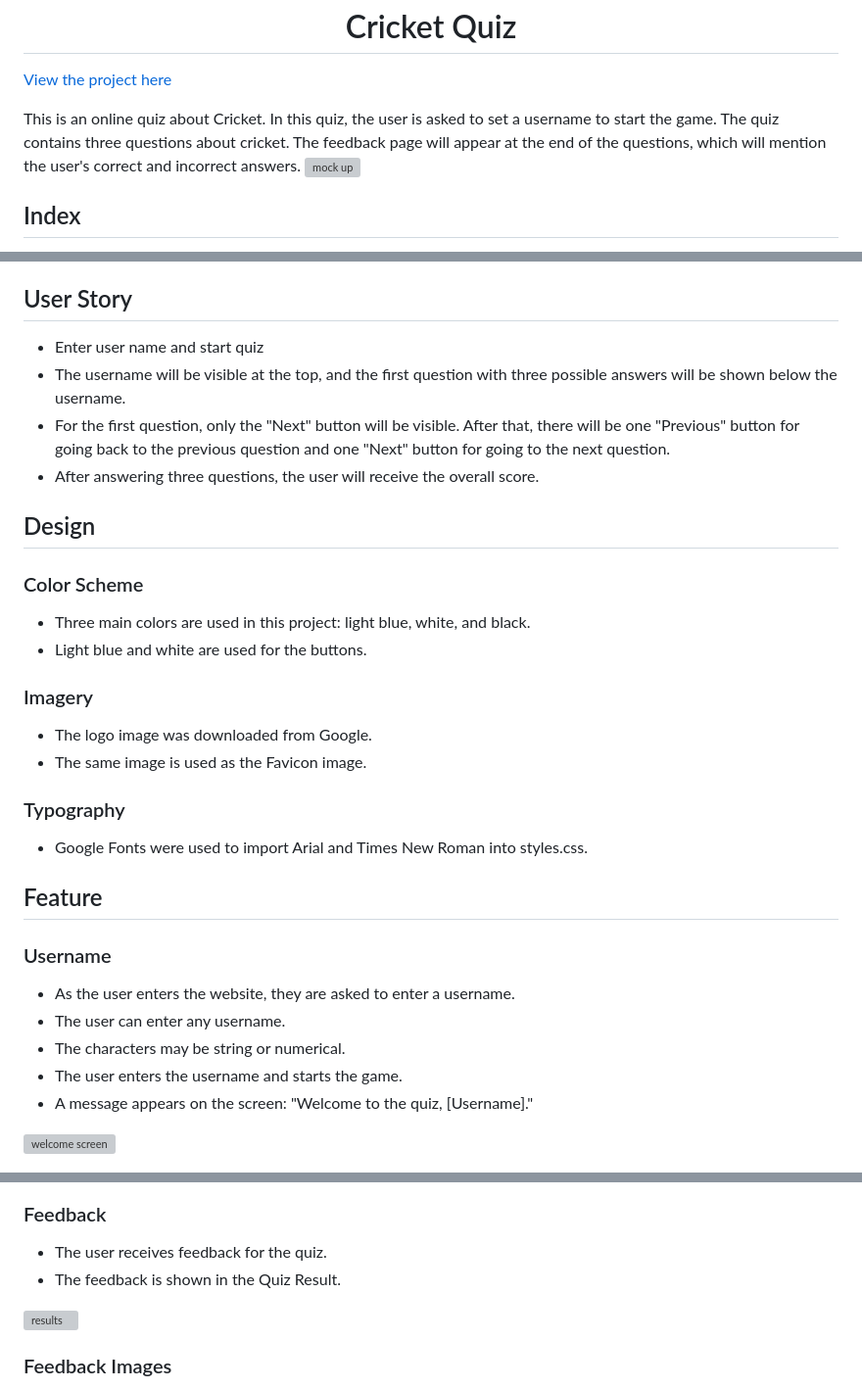
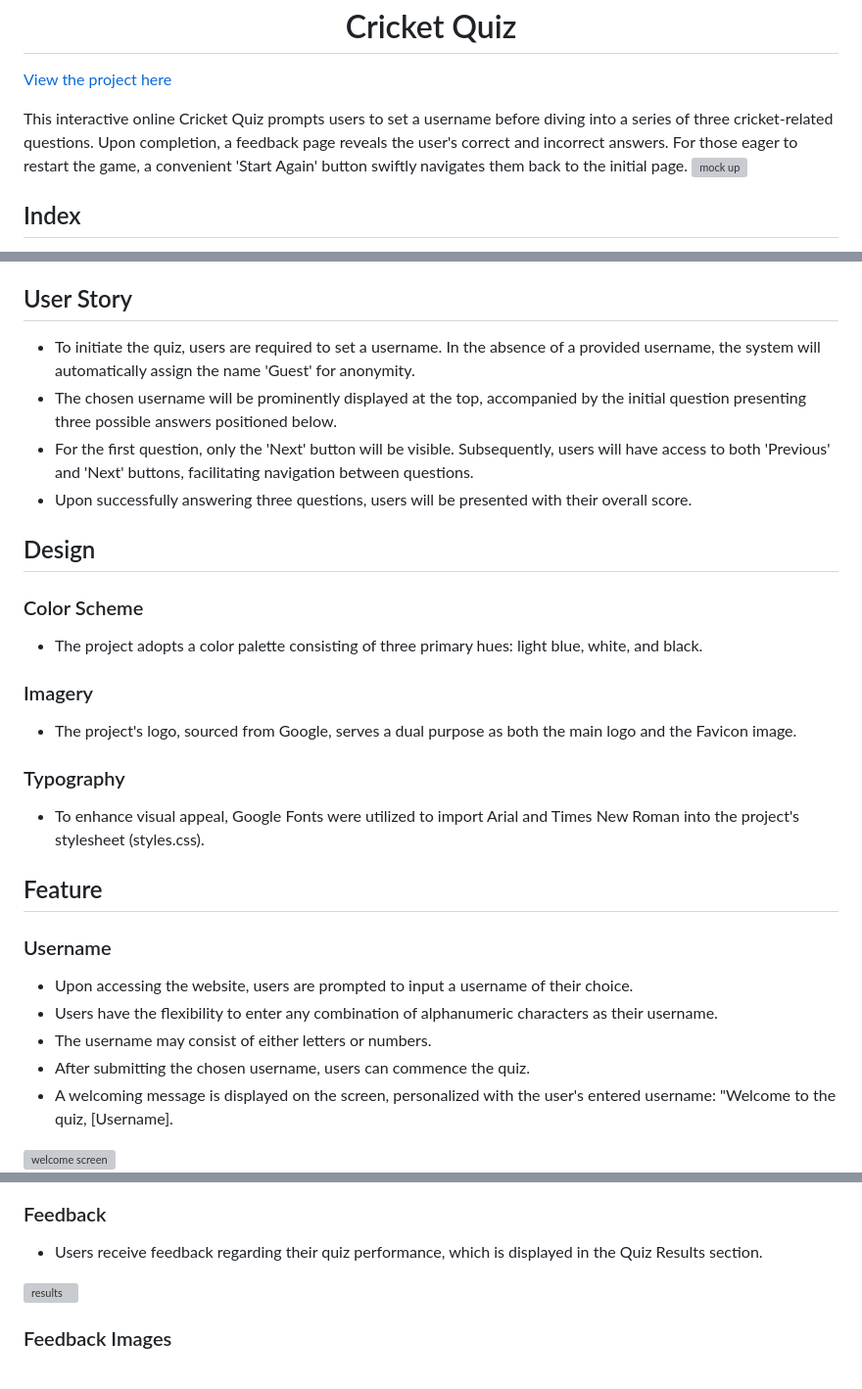
Before and after one commit to fh255/cricket-quiz, a Markdown page: README.md, 3 parts joined by grey strips. Shown at 98% size. Drawn GitHub-style; grey boxes are pictures that could not be loaded.

```diff
--- a/README.md
+++ b/README.md
@@ -2,7 +2,7 @@
 
 [View the project here](<https://fh255.github.io/cricket-quiz/>)
 
-This is an online quiz about Cricket. In this quiz, the user is asked to set a username to start the game. The quiz contains three questions about cricket. The feedback page will appear at the end of the questions, which will mention the user's correct and incorrect answers.
+This interactive online Cricket Quiz prompts users to set a username before diving into a series of three cricket-related questions. Upon completion, a feedback page reveals the user's correct and incorrect answers. For those eager to restart the game, a convenient 'Start Again' button swiftly navigates them back to the initial page.
 <img width="961" alt="mock up" src="https://github.com/fh255/cricket-quiz/assets/34744096/1fec4429-cc77-46f6-bdc2-6b80c779593a">
 
 
@@ -18,31 +18,29 @@ This is an online quiz about Cricket. In this quiz, the user is asked to set a u
 
 ## User Story
 
-- Enter user name and start quiz
-- The username will be visible at the top, and the first question with three possible answers will be shown below the username.
-- For the first question, only the "Next" button will be visible. After that, there will be one "Previous" button for going back to the previous question and one "Next" button for going to the next question.
-- After answering three questions, the user will receive the overall score.
+- To initiate the quiz, users are required to set a username. In the absence of a provided username, the system will automatically assign the name 'Guest' for anonymity.
+- The chosen username will be prominently displayed at the top, accompanied by the initial question presenting three possible answers positioned below.
+- For the first question, only the 'Next' button will be visible. Subsequently, users will have access to both 'Previous' and 'Next' buttons, facilitating navigation between questions.
+- Upon successfully answering three questions, users will be presented with their overall score.
 
 ## Design
 ### Color Scheme
-- Three main colors are used in this project: light blue, white, and black.
-- Light blue and white are used for the buttons.
+- The project adopts a color palette consisting of three primary hues: light blue, white, and black.
 
 ### Imagery
-- The logo image was downloaded from Google.
-- The same image is used as the Favicon image.
+- The project's logo, sourced from Google, serves a dual purpose as both the main logo and the Favicon image.
 
 ### Typography
-- Google Fonts were used to import Arial and Times New Roman into styles.css.
+- To enhance visual appeal, Google Fonts were utilized to import Arial and Times New Roman into the project's stylesheet (styles.css).
 
 
 ## Feature
 
 ### Username
-* As the user enters the website, they are asked to enter a username.
-* The user can enter any username.
-* The characters may be string or numerical.
-* The user enters the username and starts the game.
-* A message appears on the screen: "Welcome to the quiz, [Username]."
+- Upon accessing the website, users are prompted to input a username of their choice.
+- Users have the flexibility to enter any combination of alphanumeric characters as their username.
+- The username may consist of either letters or numbers.
+- After submitting the chosen username, users can commence the quiz.
+- A welcoming message is displayed on the screen, personalized with the user's entered username: "Welcome to the quiz, [Username].
 <img width="630" alt="welcome screen" src="https://github.com/fh255/cricket-quiz/assets/34744096/a86dce3e-d097-4be4-a17e-ca095245e16f">
 
@@ -56,7 +59,6 @@ This is an online quiz about Cricket. In this quiz, the user is asked to set a u
 
 ### Feedback
-- The user receives feedback for the quiz.
-- The feedback is shown in the Quiz Result.
+- Users receive feedback regarding their quiz performance, which is displayed in the Quiz Results section.
 <img width="526" alt="results" src="https://github.com/fh255/cricket-quiz/assets/34744096/e0b8dbc5-d2a5-4a3a-983d-7446ea5c4565">
 
 ### Feedback Images
```
Also changed, not shown: other parts of README.md (+17 -5 lines).
